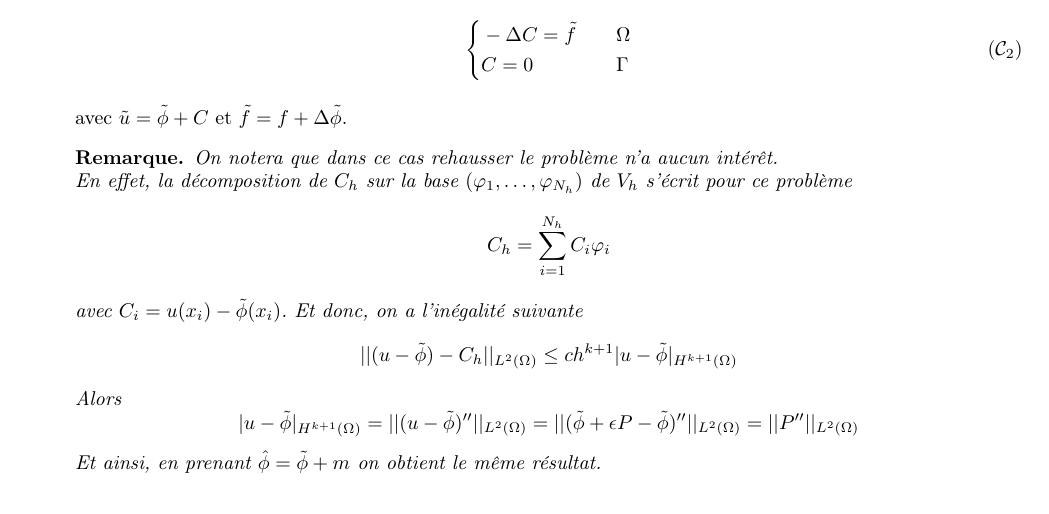
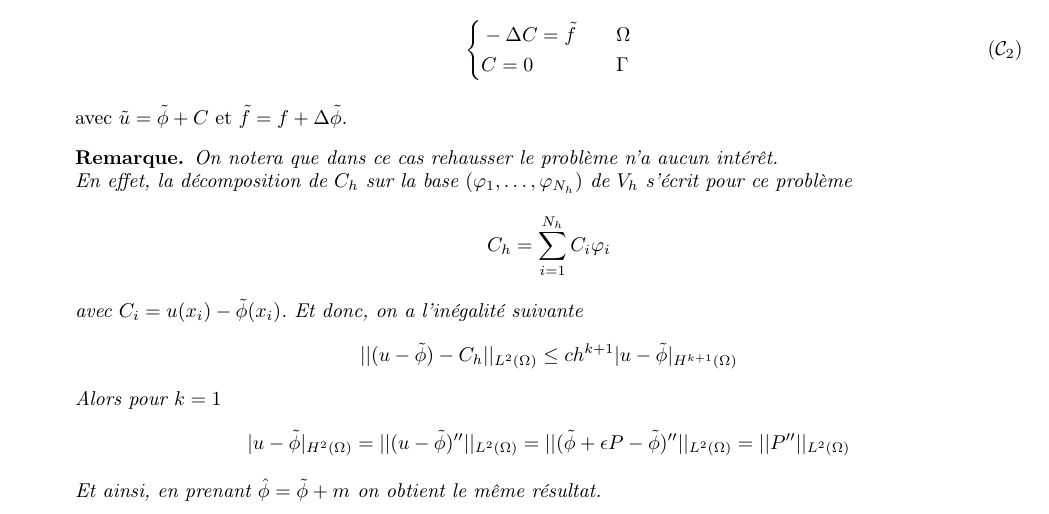
Before and after one commit to flecourtier/phifem_stage, a LaTeX document (comp_meth_corr/comp_meth_corr.tex): part of page 1 of 6, cut so that both start at the same text. Compiled offline with pdfLaTeX.

Commit message:
comp_meth_corr (corr petite erreur)

```diff
--- a/comp_meth_corr/comp_meth_corr.tex
+++ b/comp_meth_corr/comp_meth_corr.tex
@@ -127,8 +127,8 @@
 			avec $C_i=u(x_i)-\tilde{\phi}(x_i)$.
 			Et donc, on a l'inégalité suivante
 			$$||(u-\tilde{\phi})-C_h||_{L^2(\Omega)}\le ch^{k+1}|u-\tilde{\phi}|_{H^{k+1}(\Omega)}$$
-			Alors
-			$$|u-\tilde{\phi}|_{H^{k+1}(\Omega)}=||(u-\tilde{\phi})''||_{L^2(\Omega)}=||(\tilde{\phi}+\epsilon P-\tilde{\phi})''||_{L^2(\Omega)}=||P''||_{L^2(\Omega)}$$
+			Alors pour $k=1$
+			$$|u-\tilde{\phi}|_{H^2(\Omega)}=||(u-\tilde{\phi})''||_{L^2(\Omega)}=||(\tilde{\phi}+\epsilon P-\tilde{\phi})''||_{L^2(\Omega)}=||P''||_{L^2(\Omega)}$$
 			Et ainsi, en prenant $\hat{\phi}=\tilde{\phi}+m$ on obtient le même résultat.
 		\end{Rem}
 	\end{enumerate}
```
Also changed, not shown: comp_meth_corr/comp_meth_corr.pdf.
